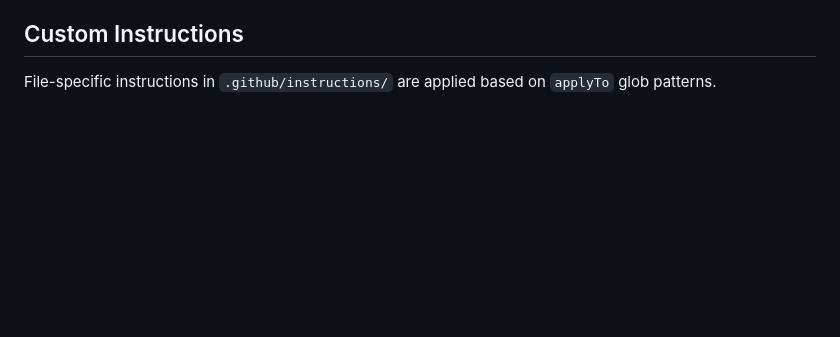
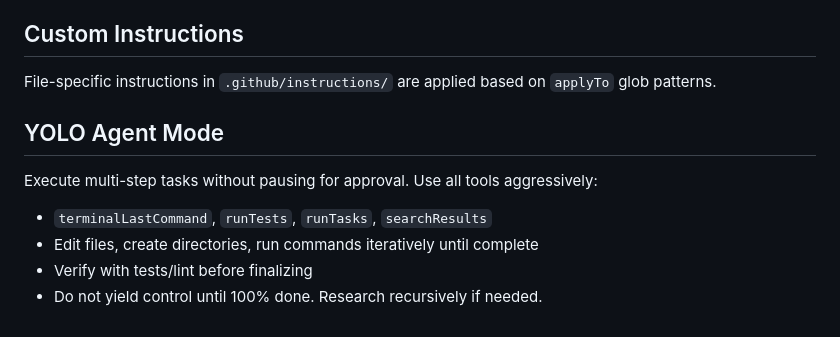
Before and after one commit to chaitanyame/github_copilot_ralph, a Markdown page: .github/copilot-instructions.md, the part around the change. GitHub-like rendering; blank space fills up the shorter version.

Commit message:
docs: Add YOLO Agent Mode section for executing multi-step tasks

```diff
--- a/.github/copilot-instructions.md
+++ b/.github/copilot-instructions.md
@@ -74,3 +74,11 @@ memory/
 ## Custom Instructions
 
 File-specific instructions in `.github/instructions/` are applied based on `applyTo` glob patterns.
+
+## YOLO Agent Mode
+
+Execute multi-step tasks without pausing for approval. Use all tools aggressively:
+- `terminalLastCommand`, `runTests`, `runTasks`, `searchResults`
+- Edit files, create directories, run commands iteratively until complete
+- Verify with tests/lint before finalizing
+- Do not yield control until 100% done. Research recursively if needed.
```
